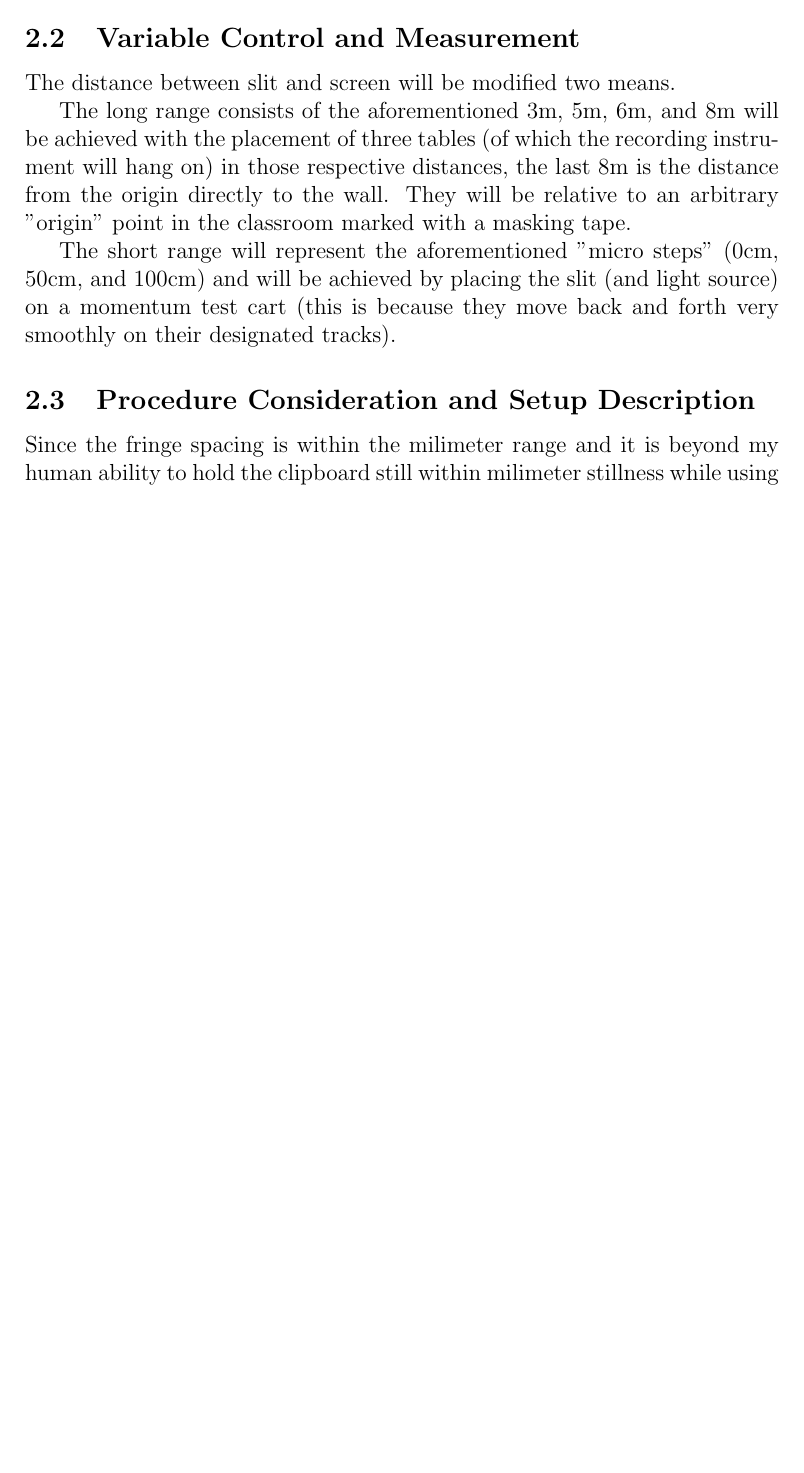
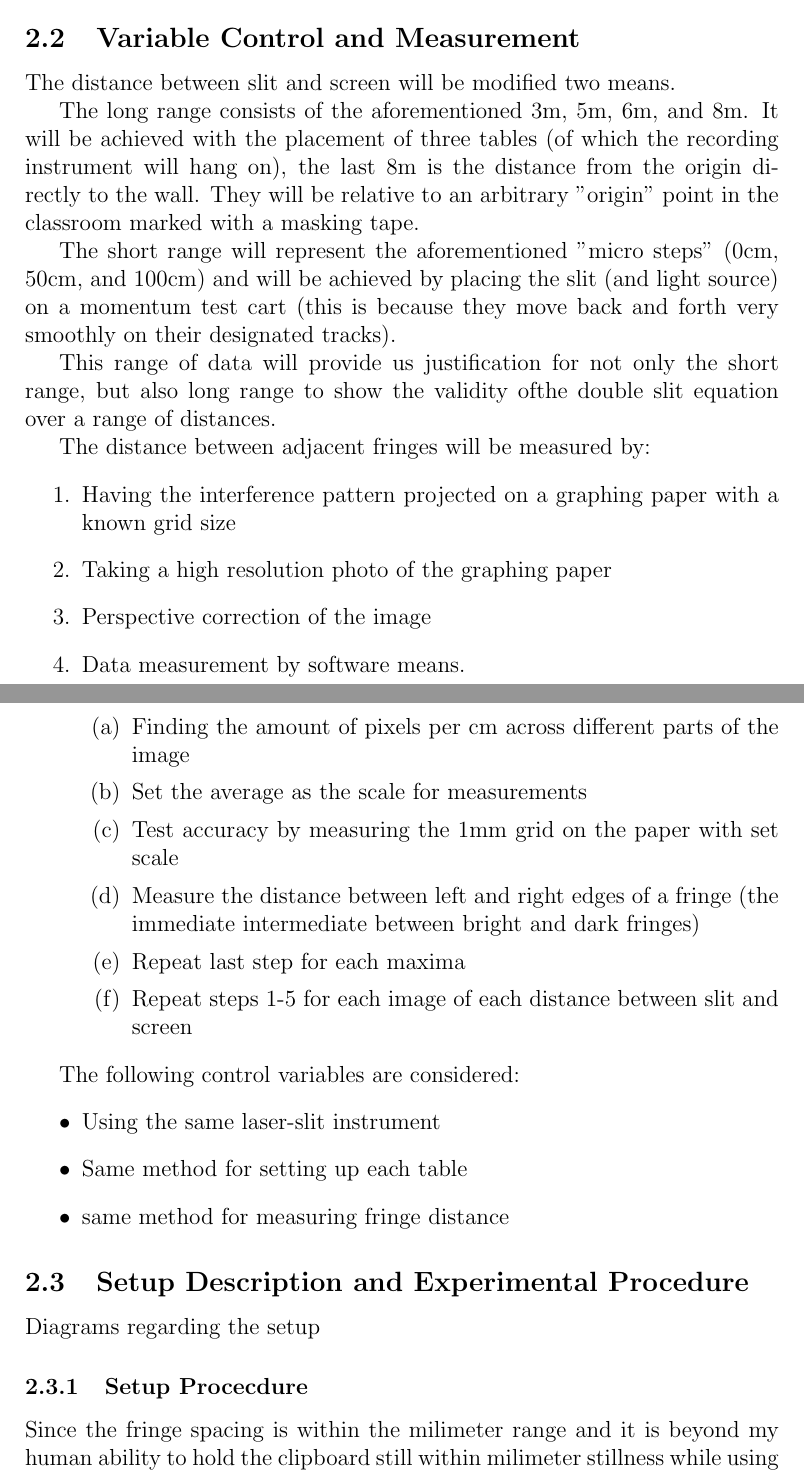
Before and after one commit to Jimmytheprofessionaldumbass/Physics-IA, a LaTeX document (main.tex): part of page 6 of 6 before the commit and two parts of pages 6 and 7 of 7 after it, the two joined at a grey line, cut so that both start at the same text, the shorter picture padded with empty space. Compiled offline with pdfLaTeX.

```diff
--- a/main.tex
+++ b/main.tex
@@ -313,15 +315,60 @@
 And we hypothesize that the relationship would be a linear relationship with the distance between screen and slit and the spacing between adjacent bright fringes. This is because our mathematically derived equation $s= D\dfrac{\lambda}{d}$ suggests a directly proportional relationship between $s$ and $D$.
 
 \subsection{Variable Control and Measurement}
-% Forthe long range,there will be three objects the pattern will be projected on,the object chosen is a graphed piece of paper on a clipboard, suspended hanging on a table. For each distance, the source will move between 3 distances, and once the data for each table is collected, it will be moved away to revealthe nexttable. For the shortrange data, the projected screen will move on a wheel on tracks.
+% Method of how its gonna be changed: For the long range,there will be three objects the pattern will be projected on,the object chosen is a graphed piece of paper on a clipboard, suspended hanging on a table. For each distance, the source will move between 3 distances, and once the data for each table is collected, it will be moved away to revealthe nexttable. For the shortrange data, the projected screen will move on a wheel on tracks.
+% Justification: This range of data will provide us justification for not only the short range, but also long range to show the validity ofthe double slit equation over a range of distances.
 The distance between slit and screen will be modified two means.
 
-The long range consists of the aforementioned 3m, 5m, 6m, and 8m will be achieved with the placement of three tables (of which the recording instrument will hang on) in those respective distances, the last 8m is the distance from the origin directly to the wall. They will be relative to an arbitrary "origin" point in the classroom marked with a masking tape. % After recording the data the table will be swiftly moved away, revealing the next placed table and avoiding any inconsistencies of the short range measuring apparatus (for instance another classmate accidentally nudges it) and any errors in setup (since all tables were setup at once with the same procedure).
+The long range consists of the aforementioned 3m, 5m, 6m, and 8m. It will be achieved with the placement of three tables (of which the recording instrument will hang on), the last 8m is the distance from the origin directly to the wall. They will be relative to an arbitrary "origin" point in the classroom marked with a masking tape.
 
 The short range will represent the aforementioned "micro steps" (0cm, 50cm, and 100cm) and will be achieved by placing the slit (and light source) on a momentum test cart (this is because they move back and forth very smoothly on their designated tracks).
 
+This range of data will provide us justification for not only the short range, but also long range to show the validity ofthe double slit equation over a range of distances.
 
-\subsection{Procedure Consideration and Setup Description}
+
+% Measurement Method: I willtake a high resolution image with my phone and use perspective correction on the image and use software solutions such as imageJto find the average distance between each fringe
+% Justification: One picture will be taken for each distance.But multiple takes on fringe spacing will be recorded and the average will be found.
+The distance between adjacent fringes will be measured by:
+\begin{enumerate}
+    \item Having the interference pattern projected on a graphing paper with a known grid size
+    \item Taking a high resolution photo of the graphing paper
+    \item Perspective correction of the image
+    \item Data measurement by software means.
+        \begin{enumerate}
+            \item Finding the amount of pixels per cm across different parts of the image
+            \item Set the average as the scale for measurements
+            \item Test accuracy by measuring the 1mm grid on the paper with set scale
+            \item Measure the distance between left and right edges of a fringe (the immediate intermediate between bright and dark fringes)
+            \item Repeat last step for each maxima %idk is this the right word?
+            \item Repeat steps 1-5 for each image of each distance between slit and screen
+        \end{enumerate}
+\end{enumerate}
+%include images
+
+The following control variables are considered:
+\begin{itemize}
+    \item Using the same laser-slit instrument
+    \item Same method for setting up each table
+    \item same method for measuring fringe distance
+\end{itemize}
+
+% The Following Extraneous variables are considered:
+% \begin{itemize}
+%     \item If we have used solely one table as setup and progressively moved it further away, there may be inconsistencies. Which is why multiple tables of varying distances were placed beforehand, as we can reference previous positionings and readjust. After recording the data the table will be swiftly moved away, revealing the next placed table and avoiding any inconsistencies of the short range measuring apparatus (for instance another classmate accidentally nudges it) and any errors in setup (since all tables were setup at once with the same procedure).
+%     \item Accidental movement of the
+%     \item and more to come
+% \end{itemize}
+% Just simply keep this in mind
+
+
+
+
+\subsection{Setup Description and Experimental Procedure}
+
+
+Diagrams regarding the setup
+
+\subsubsection{Setup Procecdure}
 
 
 Since the fringe spacing is within the milimeter range and it is beyond my human ability to hold the clipboard still within milimeter stillness while using the other hand to hold a pencil and mark accurately on the paper live. I decided to take a high resolution photo of the projection on a graphed piece of paper as a photo is most versatile and captures exactly as seen. The graphed piece of paper is printed with milimeter accuracy markings. As a result I will measure distance between each adjacent fringe (in milimeters) with software solutions and excuse my skill issue.
```
Also changed, not shown: main.tex (4 more changed lines), 6 other files.
